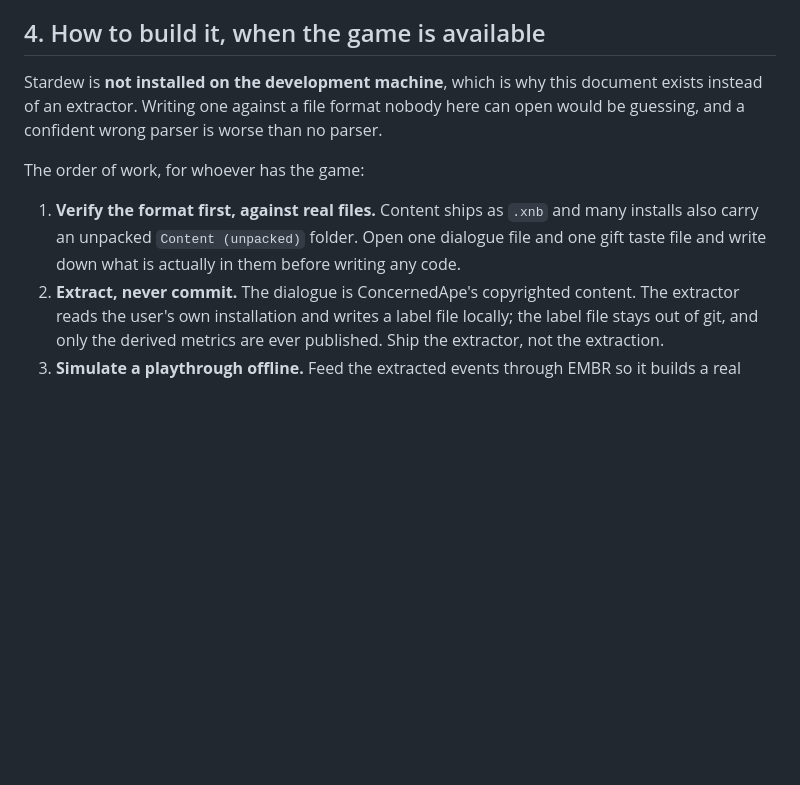
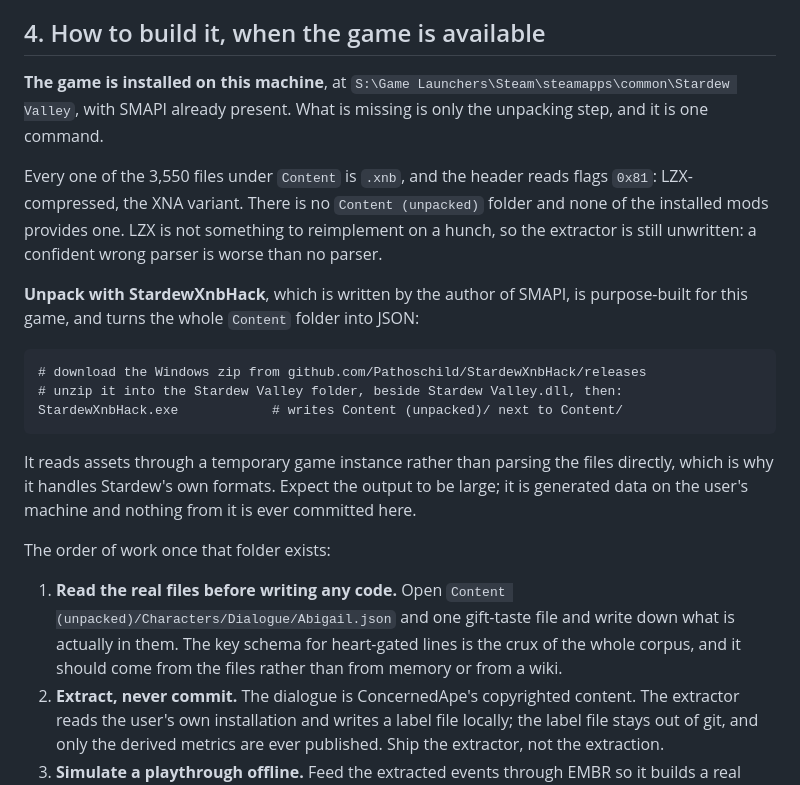
Before and after one commit to Code-SorceryLab/EMBR, a Markdown page: docs/corpus.md, the part around the change. Drawn GitHub-style; blank space fills up the shorter version.

Commit message:
Record where the game actually is, and the one step that unblocks the corpus
Stardew is installed after all, at S:\Game Launchers\Steam, with SMAPI. My earlier check
probed a few guessed paths and never asked the registry, so it reported absent. All 3,550
content files are LZX-compressed xnb with no unpacked copy, so the remaining step is
StardewXnbHack, and the corpus doc now names it and says to read the real files first.

````diff
--- a/docs/corpus.md
+++ b/docs/corpus.md
@@ -83,15 +83,34 @@ current ten, and the content is external: EMBR never saw it, and its author neve
 
 ## 4. How to build it, when the game is available
 
-Stardew is **not installed on the development machine**, which is why this document exists
-instead of an extractor. Writing one against a file format nobody here can open would be
-guessing, and a confident wrong parser is worse than no parser.
+**The game is installed on this machine**, at
+`S:\Game Launchers\Steam\steamapps\common\Stardew Valley`, with SMAPI already present. What
+is missing is only the unpacking step, and it is one command.
 
-The order of work, for whoever has the game:
+Every one of the 3,550 files under `Content` is `.xnb`, and the header reads flags `0x81`:
+LZX-compressed, the XNA variant. There is no `Content (unpacked)` folder and none of the
+installed mods provides one. LZX is not something to reimplement on a hunch, so the extractor
+is still unwritten: a confident wrong parser is worse than no parser.
 
-1. **Verify the format first, against real files.** Content ships as `.xnb` and many installs
-   also carry an unpacked `Content (unpacked)` folder. Open one dialogue file and one gift
-   taste file and write down what is actually in them before writing any code.
+**Unpack with StardewXnbHack**, which is written by the author of SMAPI, is purpose-built for
+this game, and turns the whole `Content` folder into JSON:
+
+```
+# download the Windows zip from github.com/Pathoschild/StardewXnbHack/releases
+# unzip it into the Stardew Valley folder, beside Stardew Valley.dll, then:
+StardewXnbHack.exe            # writes Content (unpacked)/ next to Content/
+```
+
+It reads assets through a temporary game instance rather than parsing the files directly,
+which is why it handles Stardew's own formats. Expect the output to be large; it is generated
+data on the user's machine and nothing from it is ever committed here.
+
+The order of work once that folder exists:
+
+1. **Read the real files before writing any code.** Open
+   `Content (unpacked)/Characters/Dialogue/Abigail.json` and one gift-taste file and write
+   down what is actually in them. The key schema for heart-gated lines is the crux of the
+   whole corpus, and it should come from the files rather than from memory or from a wiki.
 2. **Extract, never commit.** The dialogue is ConcernedApe's copyrighted content. The
    extractor reads the user's own installation and writes a label file locally; the label
    file stays out of git, and only the derived metrics are ever published. Ship the extractor,
````
